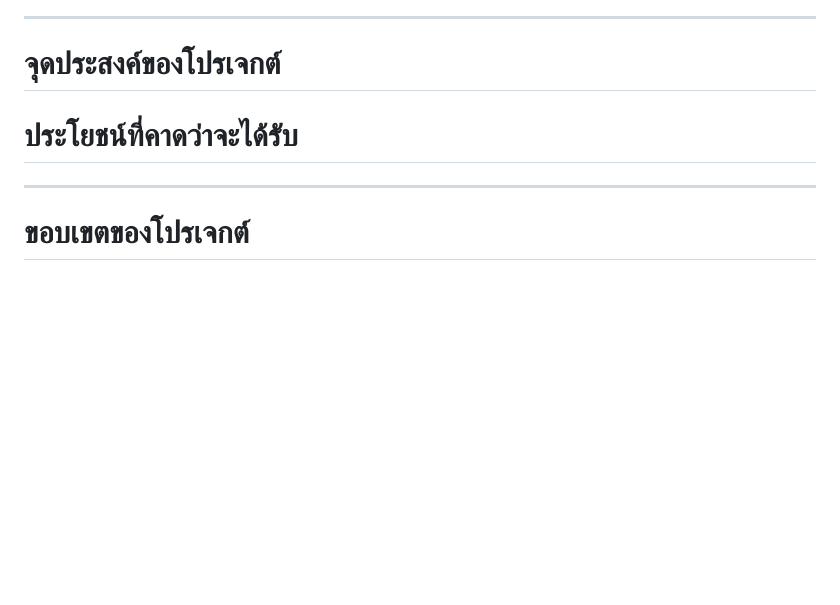
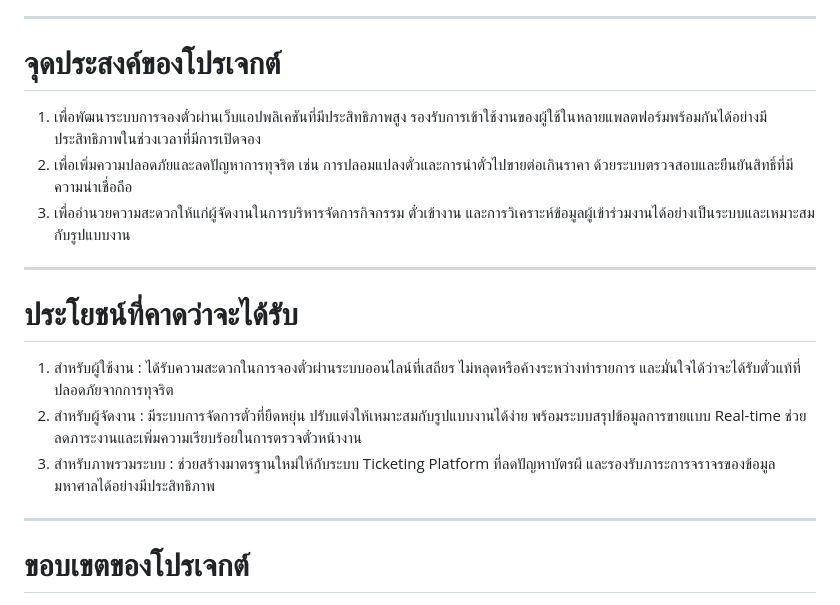
Before and after one commit to iamrealikea/placeholder, a Markdown page: README.md, the part around one of its changes. Drawn GitHub-style; blank space fills up the shorter version.

Commit message:
Update project purpose and benefits in README
เพิ่มจุดประสงค์และประโยชน์ของโปรเจกต์ใน README.md

```diff
--- a/README.md
+++ b/README.md
@@ -17,7 +17,16 @@
 ---
 # จุดประสงค์ของโปรเจกต์
 
+1. เพื่อพัฒนาระบบการจองตั๋วผ่านเว็บแอปพลิเคชันที่มีประสิทธิภาพสูง รองรับการเข้าใช้งานของผู้ใช้ในหลายแพลตฟอร์มพร้อมกันได้อย่างมีประสิทธิภาพในช่วงเวลาที่มีการเปิดจอง<br>
+2. เพื่อเพิ่มความปลอดภัยและลดปัญหาการทุจริต เช่น การปลอมแปลงตั๋วและการนำตั๋วไปขายต่อเกินราคา ด้วยระบบตรวจสอบและยืนยันสิทธิ์ที่มีความน่าเชื่อถือ<br>
+3. เพื่ออำนวยความสะดวกให้แก่ผู้จัดงานในการบริหารจัดการกิจกรรม ตั๋วเข้างาน และการวิเคราะห์ข้อมูลผู้เข้าร่วมงานได้อย่างเป็นระบบและเหมาะสมกับรูปแบบงาน<br>
+
+---
 # ประโยชน์ที่คาดว่าจะได้รับ
+
+1. สำหรับผู้ใช้งาน : ได้รับความสะดวกในการจองตั๋วผ่านระบบออนไลน์ที่เสถียร ไม่หลุดหรือค้างระหว่างทำรายการ และมั่นใจได้ว่าจะได้รับตั๋วแท้ที่ปลอดภัยจากการทุจริต<br>
+2. สำหรับผู้จัดงาน : มีระบบการจัดการตั๋วที่ยืดหยุ่น ปรับแต่งให้เหมาะสมกับรูปแบบงานได้ง่าย พร้อมระบบสรุปข้อมูลการขายแบบ Real-time ช่วยลดภาระงานและเพิ่มความเรียบร้อยในการตรวจตั๋วหน้างาน<br>
+3. สำหรับภาพรวมระบบ : ช่วยสร้างมาตรฐานใหม่ให้กับระบบ Ticketing Platform ที่ลดปัญหาบัตรผี และรองรับภาระการจราจรของข้อมูลมหาศาลได้อย่างมีประสิทธิภาพ<br>
 
 ---
 # ขอบเขตของโปรเจกต์
```
Also changed, not shown: other parts of README.md (+1 -0 lines).
